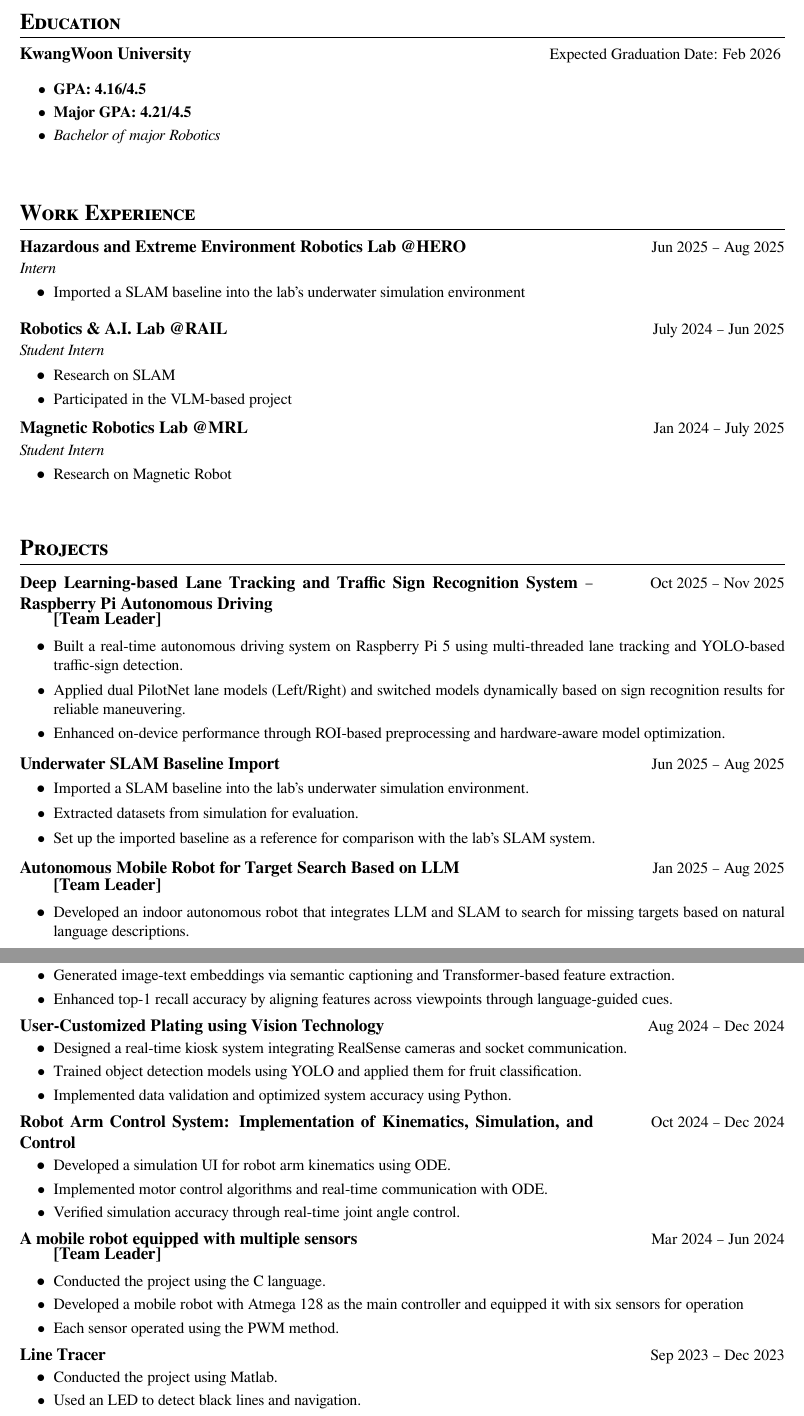
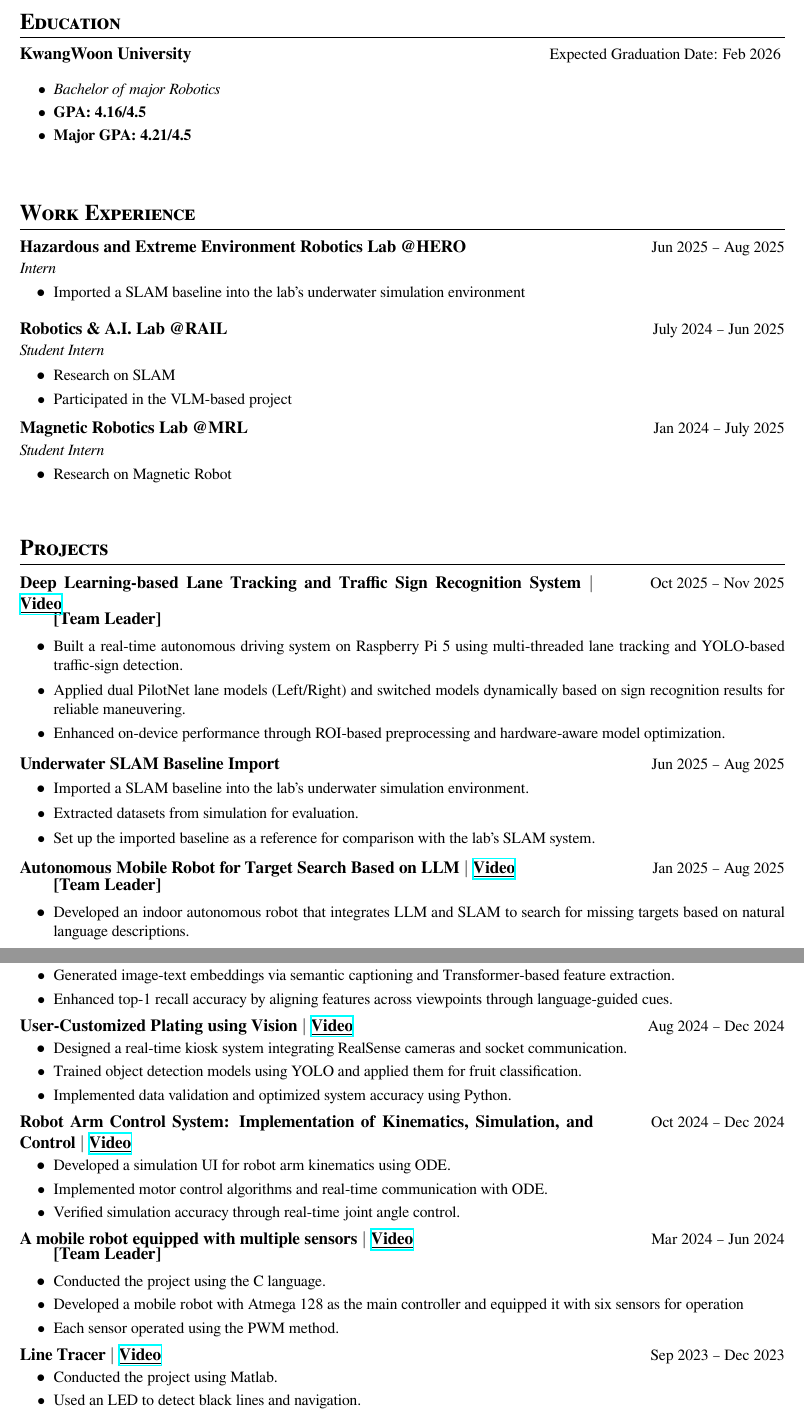
Before and after one commit to Kangsoonhyuk/kangsoonhyuk_CV, a LaTeX CV (resume.tex): two parts of pages 1 and 2 of 3, joined at a grey line, cut so that both start at the same text. Compiled offline with XeLaTeX.

Commit message:
Docs: Add video links to projects

```diff
--- a/resume.tex
+++ b/resume.tex
@@ -83,9 +83,9 @@
     \vspace{2pt}
     \begin{itemize}[leftmargin=0.3in, label={$\bullet$}, labelsep=0.5em, itemsep=1pt]
         \small{
+            \item \textit{Bachelor of major Robotics}
             \item \textbf{GPA: 4.16/4.5}
             \item \textbf{Major GPA: 4.21/4.5}
-            \item \textit{Bachelor of major Robotics}
         }
     \end{itemize}
   \end{itemize}
@@ -129,7 +129,7 @@
   \resumeSubHeadingListStart
 
     \resumeProjectHeading
-      {Deep Learning-based Lane Tracking and Traffic Sign Recognition System – Raspberry Pi Autonomous Driving}{Oct 2025 -- Nov 2025}
+      {Deep Learning-based Lane Tracking and Traffic Sign Recognition System $|$ \href{https://youtu.be/xeizbcjubUo?si=nGlIMIZ7kTqVW_E8}{\underline{Video}}}{Oct 2025 -- Nov 2025}
       \resumeItemListStart
         \normalsize{\textbf{[Team Leader]}}
         \resumeItem{Built a real-time autonomous driving system on Raspberry Pi 5 using multi-threaded lane tracking and YOLO-based traffic-sign detection.}
@@ -146,7 +146,7 @@
       \resumeItemListEnd
 
     \resumeProjectHeading
-      {Autonomous Mobile Robot for Target Search Based on LLM}{Jan 2025 -- Aug 2025}
+      {Autonomous Mobile Robot for Target Search Based on LLM $|$ \href{https://youtu.be/Bqs7iYU-Kjk?si=7gQSTB2MeHtVfMld}{\underline{Video}}}{Jan 2025 -- Aug 2025}
       \resumeItemListStart
         \normalsize{\textbf{[Team Leader]}}
         \resumeItem{Developed an indoor autonomous robot that integrates LLM and SLAM to search for missing targets based on natural language descriptions.}
@@ -171,7 +171,7 @@
       \resumeItemListEnd
 
     \resumeProjectHeading
-      {User-Customized Plating using Vision Technology}{Aug 2024 -- Dec 2024}
+      {User-Customized Plating using Vision $|$ \href{https://youtu.be/ZHClhxUTSkU?si=HMK2aNz7yQusN9WC}{\underline{Video}}}{Aug 2024 -- Dec 2024}
       \resumeItemListStart
         \resumeItem{Designed a real-time kiosk system integrating RealSense cameras and socket communication.}
         \resumeItem{Trained object detection models using YOLO and applied them for fruit classification.}
@@ -179,7 +179,7 @@
       \resumeItemListEnd
 
     \resumeProjectHeading
-      {Robot Arm Control System: Implementation of Kinematics, Simulation, and Control}{Oct 2024 -- Dec 2024}
+      {Robot Arm Control System: Implementation of Kinematics, Simulation, and Control $|$ \href{https://youtube.com/shorts/iaTIzBC4BAI?si=tWBeobyxKaSzruXl}{\underline{Video}}}{Oct 2024 -- Dec 2024}
       \resumeItemListStart
         \resumeItem{Developed a simulation UI for robot arm kinematics using ODE.}
         \resumeItem{Implemented motor control algorithms and real-time communication with ODE.}
@@ -187,7 +187,7 @@
       \resumeItemListEnd
 
     \resumeProjectHeading
-      {A mobile robot equipped with multiple sensors}{Mar 2024 -- Jun 2024}
+      {A mobile robot equipped with multiple sensors $|$ \href{https://youtu.be/-Y0OKnyjKmc?si=QUhjWyq0wCJ-oMJ4}{\underline{Video}}}{Mar 2024 -- Jun 2024}
       \resumeItemListStart
         \normalsize{\textbf{[Team Leader]}}
         \resumeItem{Conducted the project using the C language.}
@@ -196,7 +196,7 @@
       \resumeItemListEnd
 
     \resumeProjectHeading
-      {Line Tracer}{Sep 2023 -- Dec 2023}
+      {Line Tracer $|$ \href{https://youtube.com/shorts/Gz1xQ0DgExU?si=t_z5eyHXy04Y852I}{\underline{Video}}}{Sep 2023 -- Dec 2023}
       \resumeItemListStart
         \resumeItem{Conducted the project using Matlab.}
         \resumeItem{Used an LED to detect black lines and navigation.}
```
Also changed, not shown: kangsoonhyuk_CV.pdf.
